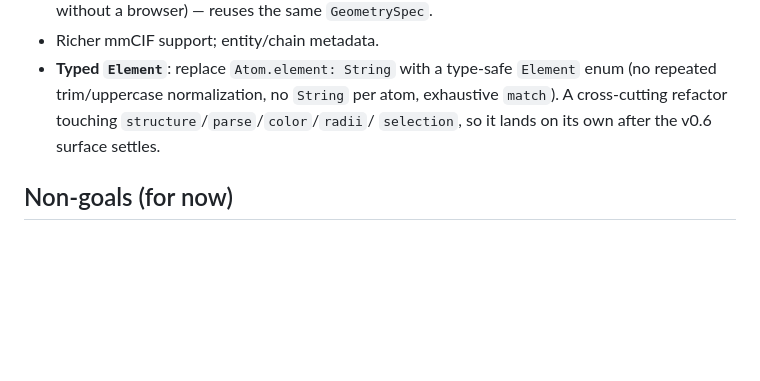
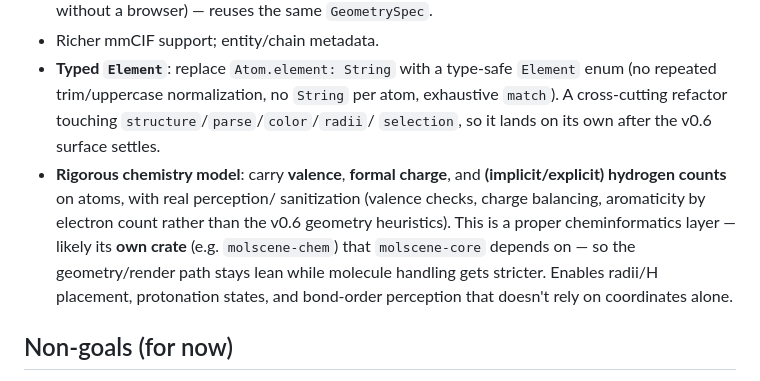
Before and after one commit to kohbanye/molscene, a Markdown page: ROADMAP.md, the part around the change. GitHub-like rendering; blank space fills up the shorter version.

Commit message:
ROADMAP: note a rigorous chemistry model (valence/charge/H counts) as future work
Add a backlog item for valence, formal charge, and implicit/explicit hydrogen
counts with real perception/sanitization — likely its own cheminformatics crate
(e.g. molscene-chem) that molscene-core depends on, so the render path stays lean
while molecule handling gets stricter than the v0.6 geometry heuristics.

https://claude.ai/code/session_01JueiNRyba9siDNaEiT3dzu

```diff
--- a/ROADMAP.md
+++ b/ROADMAP.md
@@ -285,6 +285,14 @@ Python.
   enum (no repeated trim/uppercase normalization, no `String` per atom, exhaustive
   `match`). A cross-cutting refactor touching `structure`/`parse`/`color`/`radii`/
   `selection`, so it lands on its own after the v0.6 surface settles.
+- **Rigorous chemistry model**: carry **valence**, **formal charge**, and
+  **(implicit/explicit) hydrogen counts** on atoms, with real perception/
+  sanitization (valence checks, charge balancing, aromaticity by electron count
+  rather than the v0.6 geometry heuristics). This is a proper cheminformatics
+  layer — likely its **own crate** (e.g. `molscene-chem`) that `molscene-core`
+  depends on — so the geometry/render path stays lean while molecule handling
+  gets stricter. Enables radii/H placement, protonation states, and
+  bond-order perception that doesn't rely on coordinates alone.
 
 ## Non-goals (for now)
 
```
